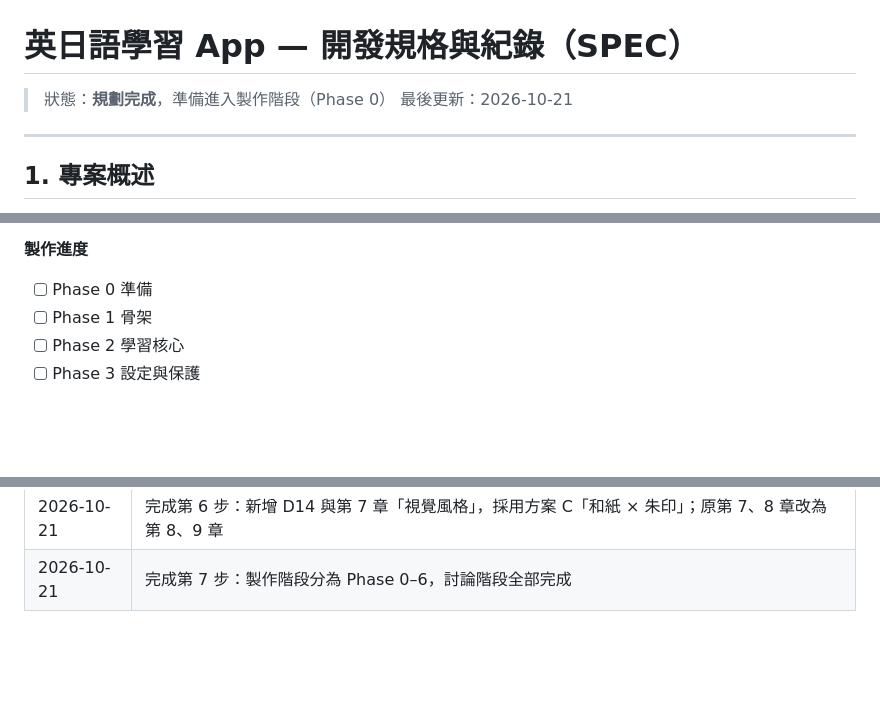
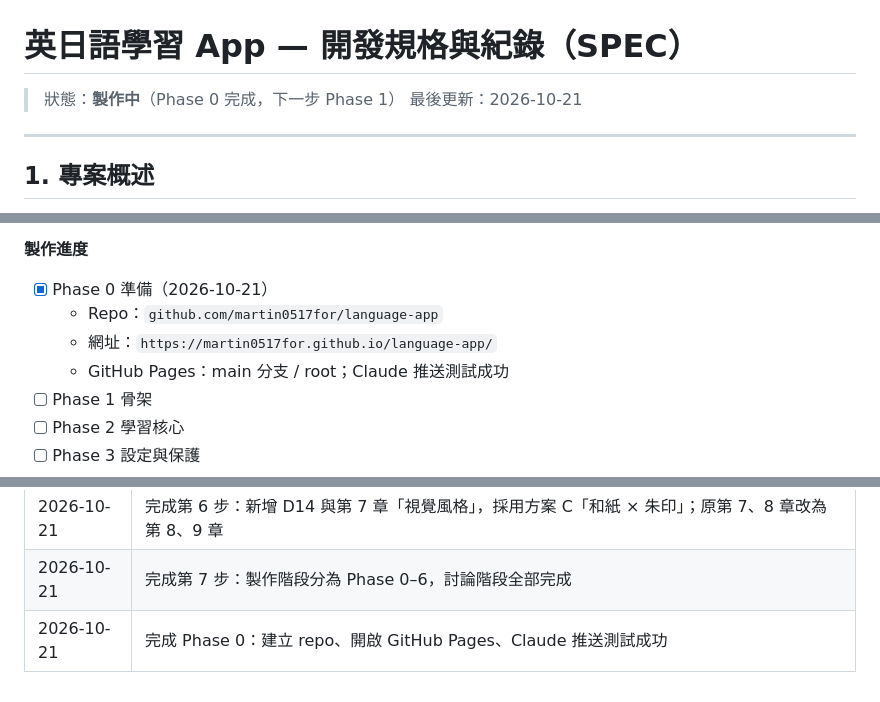
Before and after one commit to martin0517for/language-app, a Markdown page: SPEC.md, 3 parts joined by grey strips. GitHub-like rendering; blank space fills up the shorter version.

Commit message:
SPEC：Phase 0 完成
Co-Authored-By: Claude Opus 5.5 <noreply@anthropic.com>
Claude-Session: https://claude.ai/code/session_01RH5Qx4ri18Gshh5LBAr1Qn

```diff
--- a/SPEC.md
+++ b/SPEC.md
@@ -1,6 +1,6 @@
 # 英日語學習 App — 開發規格與紀錄（SPEC）
 
-> 狀態：**規劃完成**，準備進入製作階段（Phase 0）
+> 狀態：**製作中**（Phase 0 完成，下一步 Phase 1）
 > 最後更新：2026-10-21
 
 ---
@@ -420,7 +420,10 @@ language-app/
 4. 確認無誤、更新 SPEC 後，進入下一個 Phase
 
 **製作進度**
-- [ ] Phase 0 準備
+- [x] Phase 0 準備（2026-10-21）
+  - Repo：`github.com/martin0517for/language-app`
+  - 網址：`https://martin0517for.github.io/language-app/`
+  - GitHub Pages：main 分支 / root；Claude 推送測試成功
 - [ ] Phase 1 骨架
 - [ ] Phase 2 學習核心
 - [ ] Phase 3 設定與保護
@@ -444,3 +447,4 @@ language-app/
 | 2026-10-18 | 新增 D13 與 3.4 內容更新節奏（每月約 150 個／語言）；第一批英文改為 150 個；日文順序改為平假名（含濁音、拗音）→ 片假名 |
 | 2026-10-21 | 完成第 6 步：新增 D14 與第 7 章「視覺風格」，採用方案 C「和紙 × 朱印」；原第 7、8 章改為第 8、9 章 |
 | 2026-10-21 | 完成第 7 步：製作階段分為 Phase 0–6，討論階段全部完成 |
+| 2026-10-21 | 完成 Phase 0：建立 repo、開啟 GitHub Pages、Claude 推送測試成功 |
```
